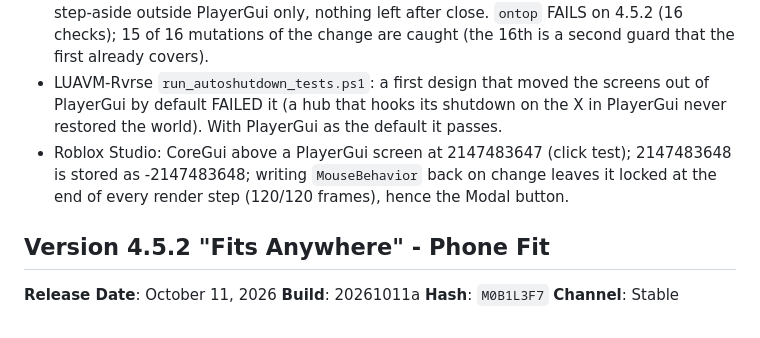
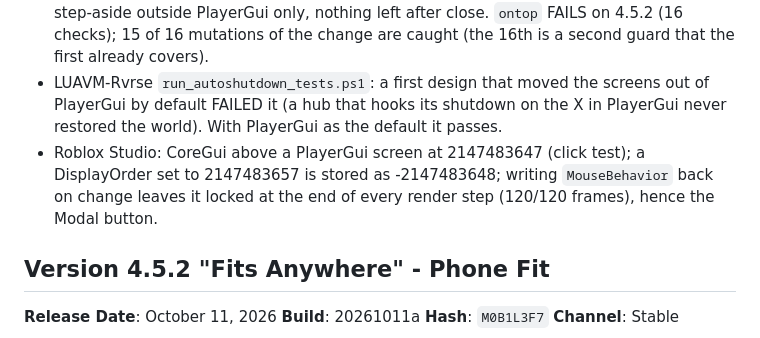
Before and after one commit to CoderRvrse/RvrseUI, a Markdown page: RELEASES.md, the part around the change. GitHub-like rendering.

Commit message:
docs(release): state the DisplayOrder measurement as it was made
The Studio check wrote 2147483657 (the largest order + 10) and read back
-2147483648; the notes said 2147483648.

Co-Authored-By: Claude Opus 5.5 <noreply@anthropic.com>

```diff
--- a/RELEASES.md
+++ b/RELEASES.md
@@ -18,7 +18,7 @@
 ### Verification
 - `node tests/headless/run.js`: new `ontop`, `ontop_hidden`, `ontop_coregui` and `ontop_playergui` scenarios (17 in all), each beside a game screen already at 2147483647: where the screens are (PlayerGui by default even when CoreGui is writable; the hidden folder / CoreGui / PlayerGui when `AlwaysOnTop` is asked for), their orders, the mouse freed while open and given back when minimised, nothing freed or drawn without a mouse, the pointer drawn only when the game hid its own and following the mouse, the Esc menu step-aside outside PlayerGui only, nothing left after close. `ontop` FAILS on 4.5.2 (16 checks); 15 of 16 mutations of the change are caught (the 16th is a second guard that the first already covers).
 - LUAVM-Rvrse `run_autoshutdown_tests.ps1`: a first design that moved the screens out of PlayerGui by default FAILED it (a hub that hooks its shutdown on the X in PlayerGui never restored the world). With PlayerGui as the default it passes.
-- Roblox Studio: CoreGui above a PlayerGui screen at 2147483647 (click test); 2147483648 is stored as -2147483648; writing `MouseBehavior` back on change leaves it locked at the end of every render step (120/120 frames), hence the Modal button.
+- Roblox Studio: CoreGui above a PlayerGui screen at 2147483647 (click test); a DisplayOrder set to 2147483657 is stored as -2147483648; writing `MouseBehavior` back on change leaves it locked at the end of every render step (120/120 frames), hence the Modal button.
 
 ## Version 4.5.2 "Fits Anywhere" - Phone Fit
 **Release Date**: October 11, 2026
```
